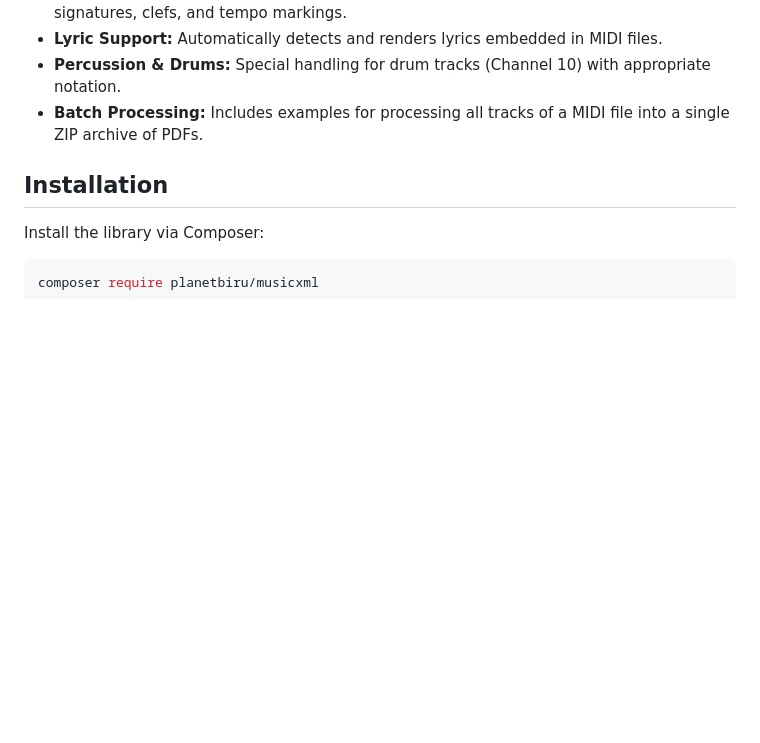
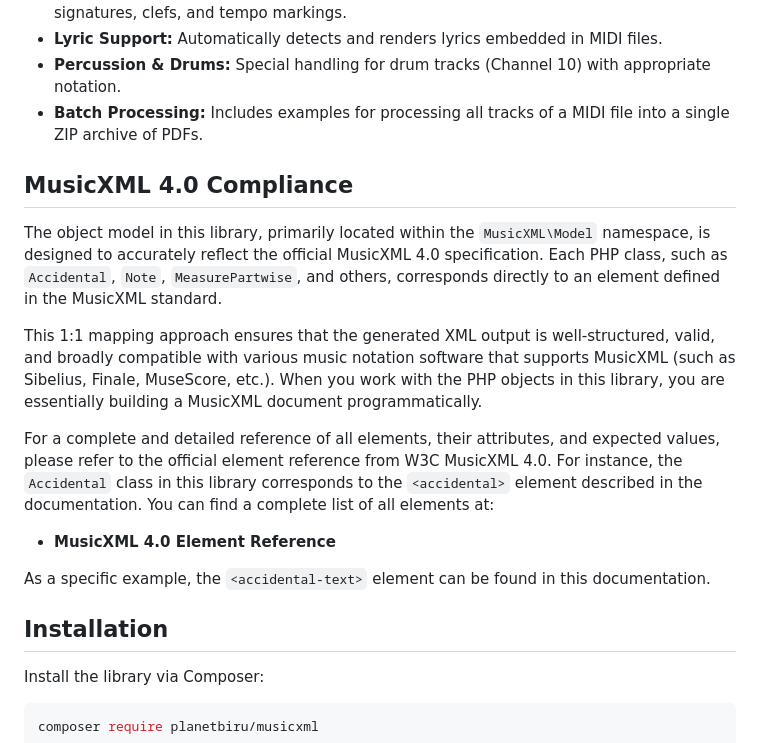
Before and after one commit to Planetbiru/MusicXML, a Markdown page: README.md, the part around the change. Rendered like a GitHub page; blank space fills up the shorter version.

```diff
--- a/README.md
+++ b/README.md
@@ -17,6 +17,19 @@ A comprehensive PHP library for converting MIDI files into MusicXML, and renderi
 *   **Lyric Support:** Automatically detects and renders lyrics embedded in MIDI files.
 *   **Percussion & Drums:** Special handling for drum tracks (Channel 10) with appropriate notation.
 *   **Batch Processing:** Includes examples for processing all tracks of a MIDI file into a single ZIP archive of PDFs.
+
+## MusicXML 4.0 Compliance
+
+The object model in this library, primarily located within the `MusicXML\Model` namespace, is designed to accurately reflect the official MusicXML 4.0 specification. Each PHP class, such as `Accidental`, `Note`, `MeasurePartwise`, and others, corresponds directly to an element defined in the MusicXML standard.
+
+This 1:1 mapping approach ensures that the generated XML output is well-structured, valid, and broadly compatible with various music notation software that supports MusicXML (such as Sibelius, Finale, MuseScore, etc.). When you work with the PHP objects in this library, you are essentially building a MusicXML document programmatically.
+
+For a complete and detailed reference of all elements, their attributes, and expected values, please refer to the official element reference from W3C MusicXML 4.0. For instance, the `Accidental` class in this library corresponds to the `<accidental>` element described in the documentation. You can find a complete list of all elements at:
+
+*   **MusicXML 4.0 Element Reference**
+
+As a specific example, the `<accidental-text>` element can be found in this documentation.
+
 
 ## Installation
 
```
